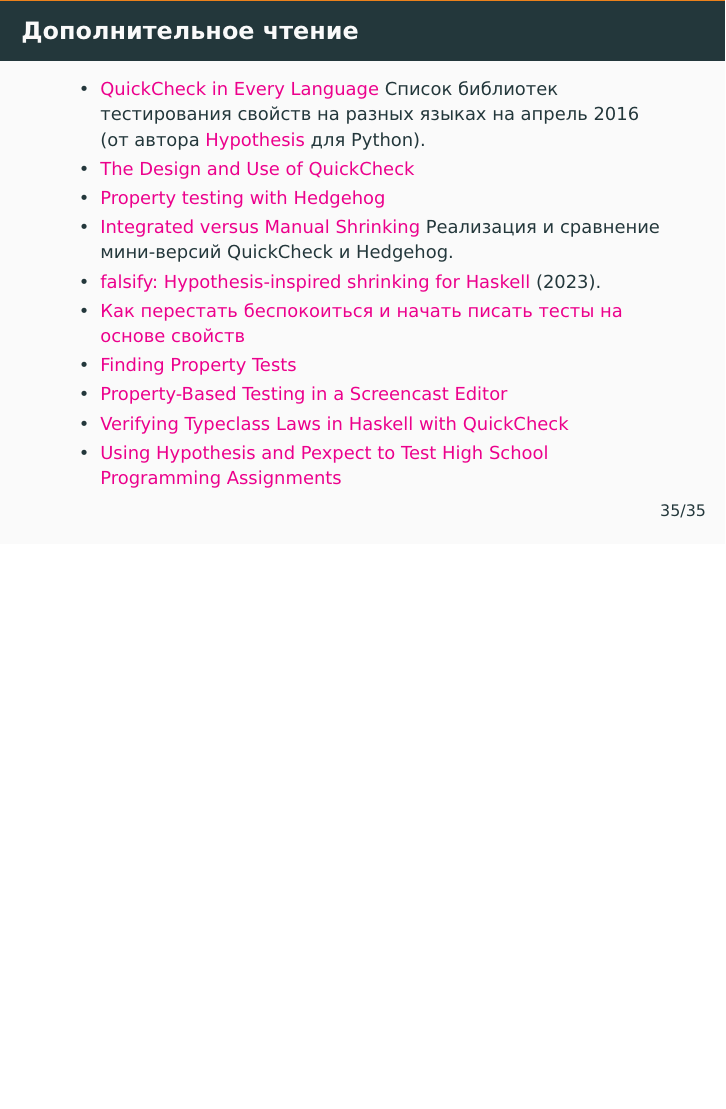
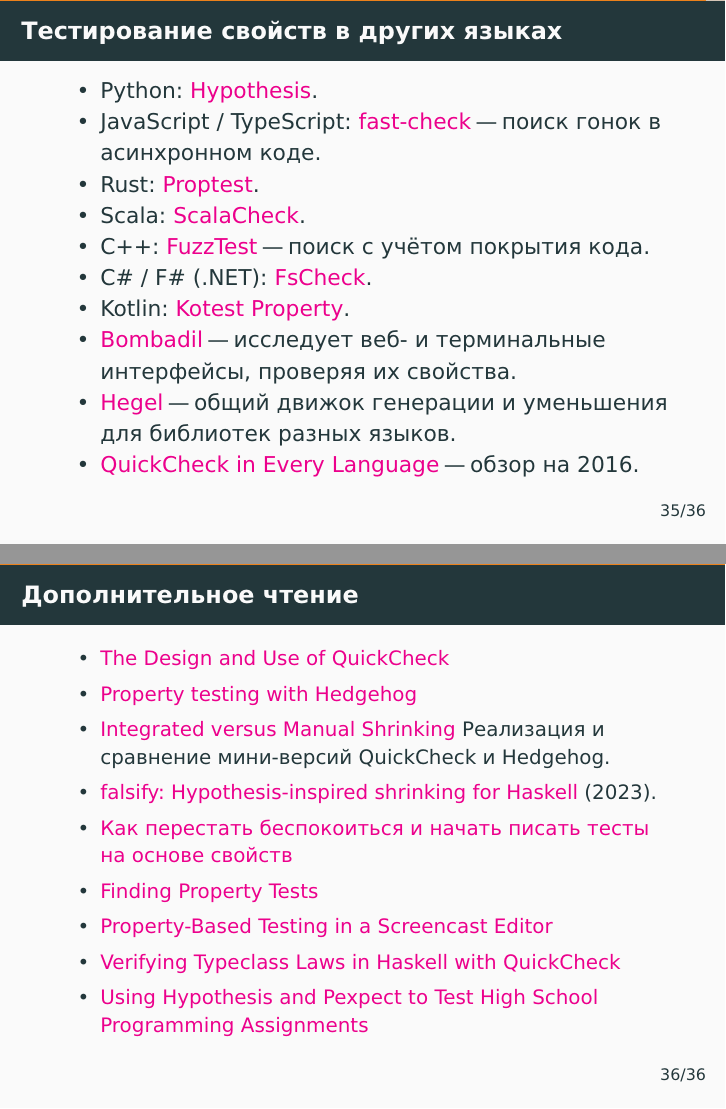
Before and after one commit to alexeyr/miet-haskell-course, LaTeX slides (lecture12_property_testing.tex): page 70 of 70 before the commit and pages 70 and 71 of 71 after it, the two joined at a grey line, the shorter picture padded with empty space. The pictures show the PDF file lecture12_property_testing.pdf that the author committed with the source.

Commit message:
Добавить обзор библиотек тестирования свойств для других языков

```diff
--- a/lecture12_property_testing.tex
+++ b/lecture12_property_testing.tex
@@ -663,10 +663,25 @@
 \end{frame}
 
 \begin{frame}[fragile]
+  \frametitle{Тестирование свойств в других языках}
+  \begin{itemize}
+    \item Python: \href{https://hypothesis.readthedocs.io/}{Hypothesis}.
+    \item JavaScript / TypeScript: \href{https://fast-check.dev/}{fast-check} "--- поиск гонок в асинхронном коде.
+    \item Rust: \href{https://proptest-rs.github.io/proptest/intro.html}{Proptest}.
+    \item Scala: \href{https://scalacheck.org/}{ScalaCheck}.
+    \item C++: \href{https://github.com/google/fuzztest}{FuzzTest} "--- поиск с учётом покрытия кода.
+    \item C\# / F\# (.NET): \href{https://fscheck.github.io/FsCheck/}{FsCheck}.
+    \item Kotlin: \href{https://kotest.io/docs/proptest/property-based-testing.html}{Kotest Property}.
+    \item \href{https://github.com/antithesishq/bombadil}{Bombadil} "--- исследует веб- и терминальные интерфейсы, проверяя их свойства.
+    \item \href{https://hegel.dev/}{Hegel} "--- общий движок генерации и уменьшения для библиотек разных языков.
+    \item \href{https://hypothesis.works/articles/quickcheck-in-every-language/}{QuickCheck in Every Language} "--- обзор на 2016.
+  \end{itemize}
+\end{frame}
+
+\begin{frame}[fragile]
   \frametitle{Дополнительное чтение}
-  \footnotesize
+  \small
   \begin{itemize}
-    \item \href{https://hypothesis.works/articles/quickcheck-in-every-language/}{QuickCheck in Every Language} Список библиотек тестирования свойств на разных языках на апрель 2016 (от автора \href{https://hypothesis.works/}{Hypothesis} для Python).
     \item \href{https://begriffs.com/posts/2017-01-14-design-use-quickcheck.html}{The Design and Use of QuickCheck}
     \item \href{https://teh.id.au/posts/2017/04/23/property-testing-with-hedgehog/}{Property testing with Hedgehog}
     \item \href{http://www.well-typed.com/blog/2019/05/integrated-shrinking/}{Integrated versus Manual Shrinking} Реализация и сравнение мини-версий QuickCheck и Hedgehog.
```
Also changed, not shown: lecture12_property_testing.pdf.
